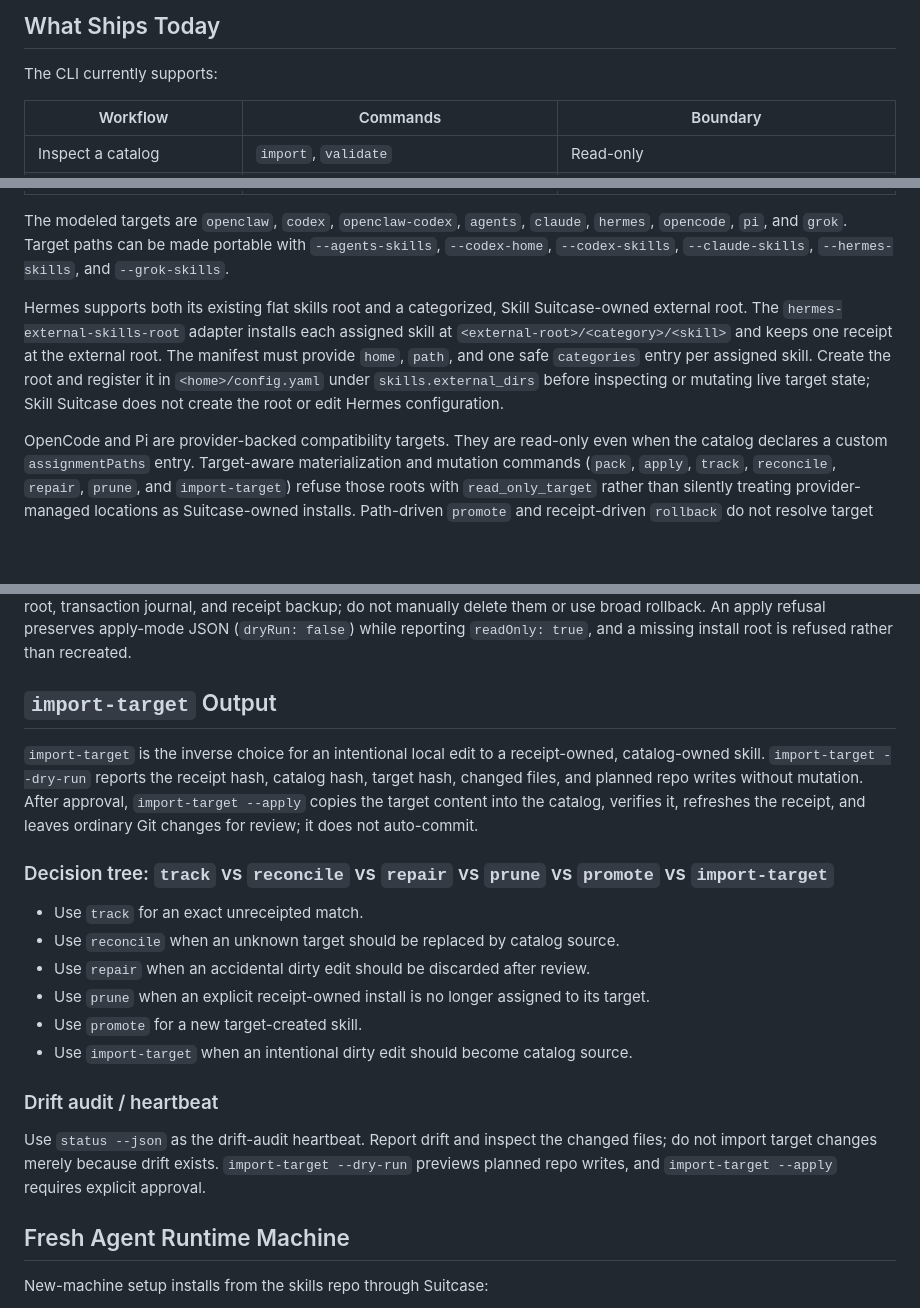
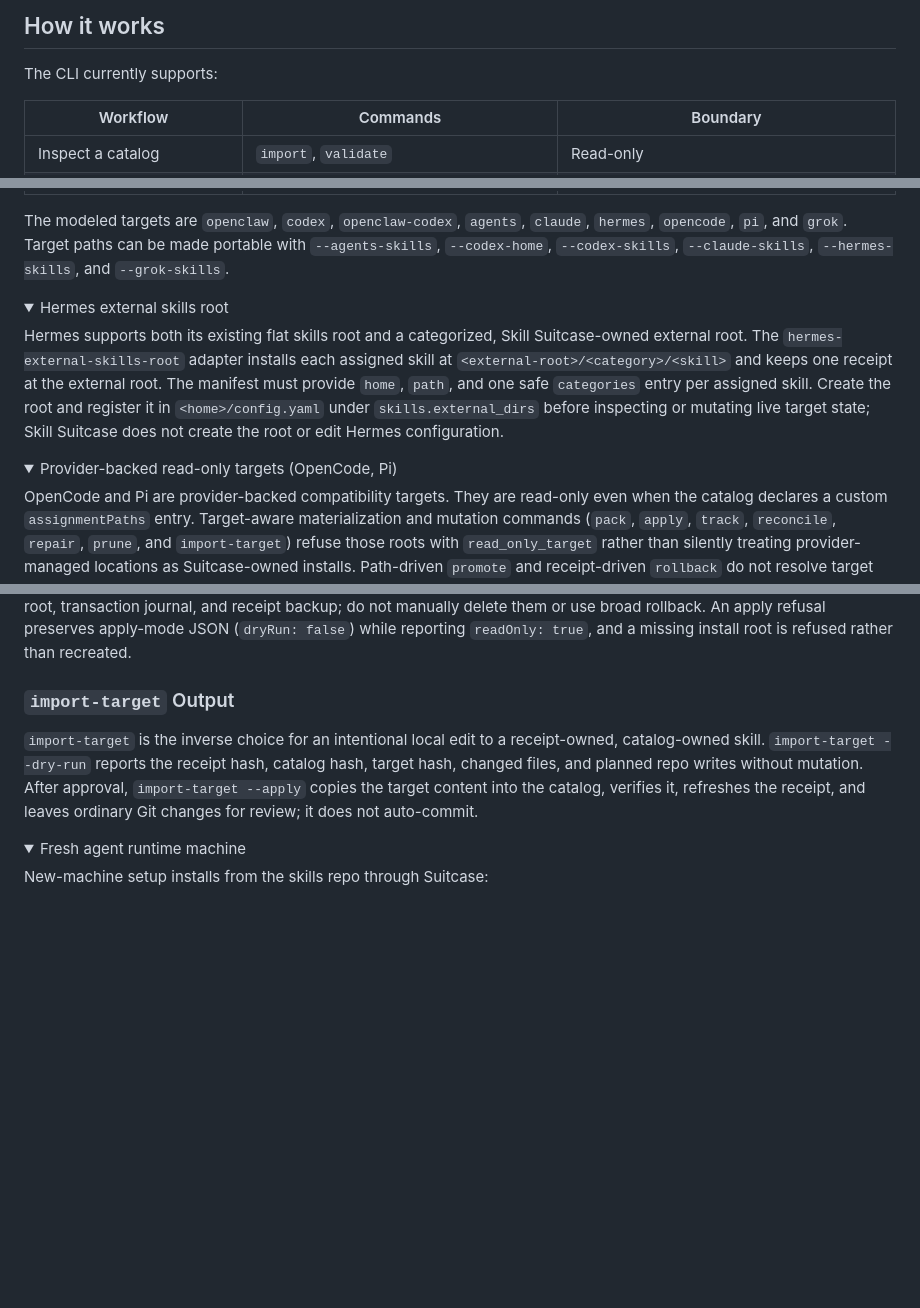
Before and after one commit to calvinnwq/skill-suitcase, a Markdown page: README.md, 3 parts joined by grey strips. Rendered like a GitHub page; folded sections open; blank space fills up the shorter version.

```diff
--- a/README.md
+++ b/README.md
@@ -94,5 +91,5 @@ refuses selected skills containing untracked, non-ignored files.
 
-## What Ships Today
+## How it works
 
 The CLI currently supports:
 
@@ -113,6 +110,9 @@ The modeled targets are `openclaw`, `codex`, `openclaw-codex`, `agents`,
 `--agents-skills`, `--codex-home`, `--codex-skills`, `--claude-skills`,
 `--hermes-skills`, and `--grok-skills`.
 
+<details>
+<summary>Hermes external skills root</summary>
+
 Hermes supports both its existing flat skills root and a categorized,
 Skill Suitcase-owned external root.
 The `hermes-external-skills-root` adapter installs each assigned skill at
@@ -123,6 +123,11 @@ Create the root and register it in `<home>/config.yaml` under
 `skills.external_dirs` before inspecting or mutating live target state;
 Skill Suitcase does not create the root or edit Hermes configuration.
 
+</details>
+
+<details>
+<summary>Provider-backed read-only targets (OpenCode, Pi)</summary>
+
 OpenCode and Pi are provider-backed compatibility targets.
 They are read-only even when the catalog declares a custom `assignmentPaths` entry.
 Target-aware materialization and mutation commands (`pack`, `apply`, `track`,
@@ -213,7 +240,7 @@ backup; do not manually delete them or use broad rollback.
 An apply refusal preserves apply-mode JSON (`dryRun: false`) while reporting
 `readOnly: true`, and a missing install root is refused rather than recreated.
 
-## `import-target` Output
+### `import-target` Output
 
 `import-target` is the inverse choice for an intentional local edit to a
 receipt-owned, catalog-owned skill. `import-target --dry-run` reports the
@@ -222,24 +249,10 @@ without mutation. After approval, `import-target --apply` copies the target
 content into the catalog, verifies it, refreshes the receipt, and leaves
 ordinary Git changes for review; it does not auto-commit.
 
-### Decision tree: `track` vs `reconcile` vs `repair` vs `prune` vs `promote` vs `import-target`
+</details>
 
-- Use `track` for an exact unreceipted match.
-- Use `reconcile` when an unknown target should be replaced by catalog source.
-- Use `repair` when an accidental dirty edit should be discarded after review.
-- Use `prune` when an explicit receipt-owned install is no longer assigned to its target.
-- Use `promote` for a new target-created skill.
-- Use `import-target` when an intentional dirty edit should become catalog
-  source.
-
-### Drift audit / heartbeat
-
-Use `status --json` as the drift-audit heartbeat. Report drift and inspect the
-changed files; do not import target changes merely because drift exists.
-`import-target --dry-run` previews planned repo writes, and
-`import-target --apply` requires explicit approval.
-
-## Fresh Agent Runtime Machine
+<details>
+<summary>Fresh agent runtime machine</summary>
 
 New-machine setup installs from the skills repo through Suitcase:
 
```
Also changed, not shown: other parts of README.md (+113 -60 lines).
